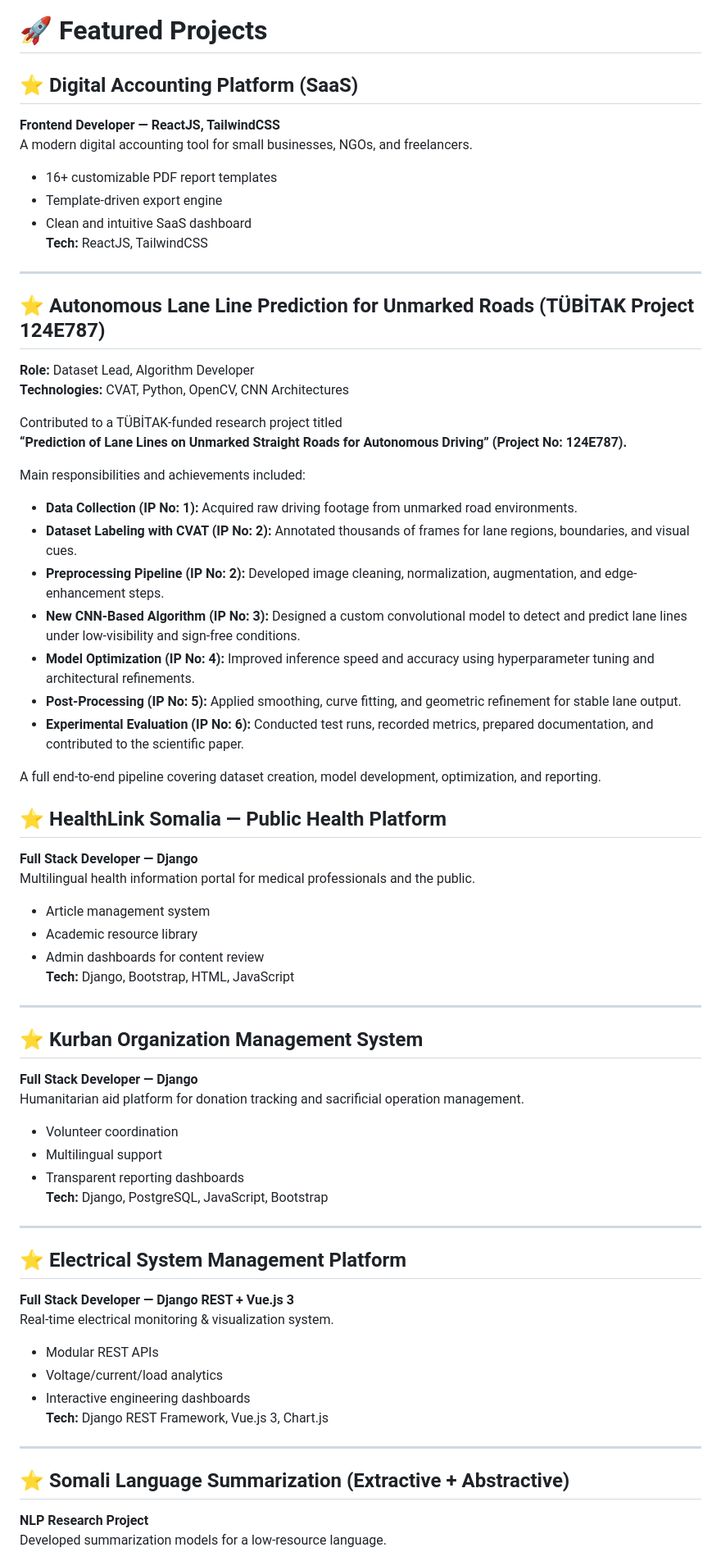
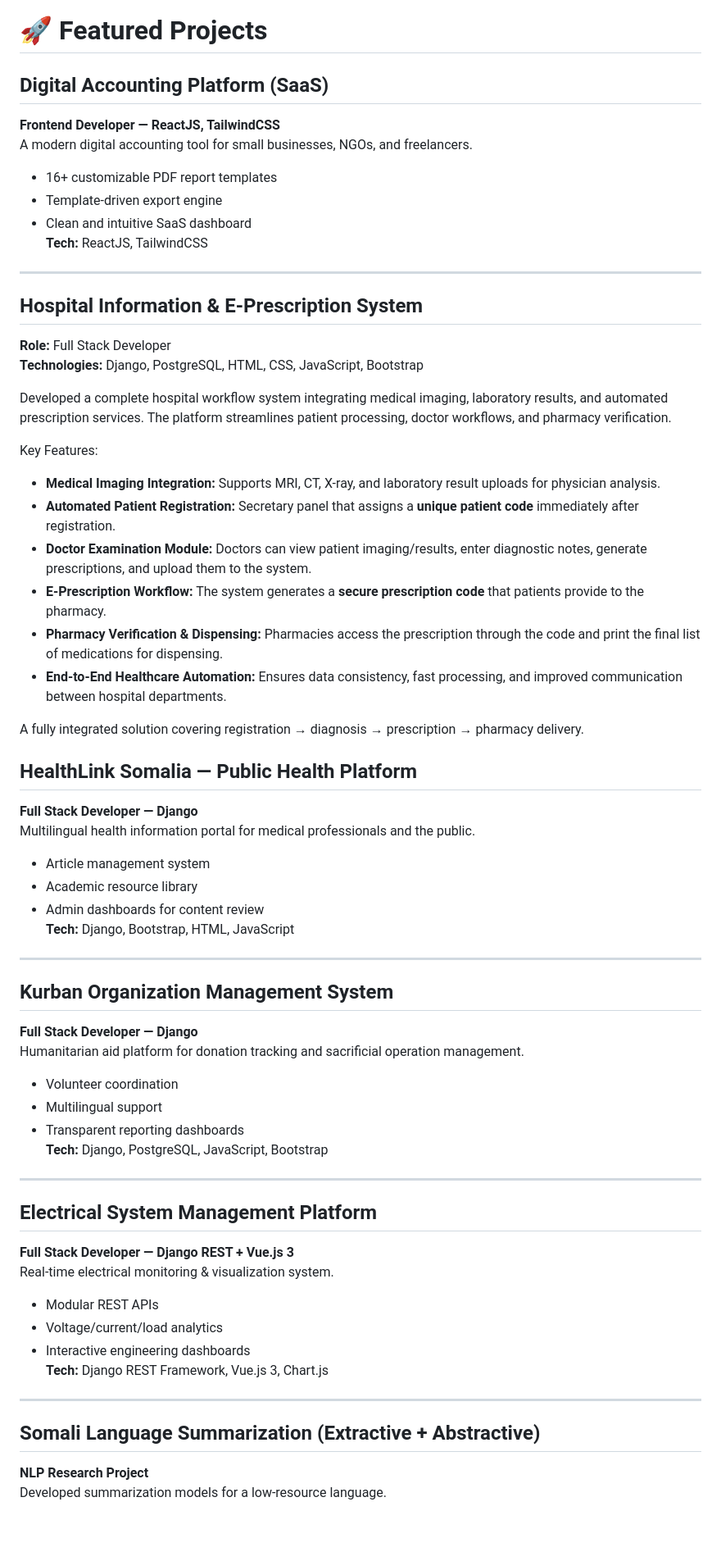
Before and after one commit to Mohamed-Qadar/Mohamed-Qadar, a Markdown page: README.md, the part around the change printed below. Shown: that part at 82% size. Rendered like a GitHub page; blank space fills up the shorter version.

```diff
--- a/README.md
+++ b/README.md
@@ -31,7 +67,7 @@ I am a Software Developer and Artificial Intelligence Researcher with practical
 
 # 🚀 Featured Projects
 
-## ⭐ Digital Accounting Platform (SaaS)
+##  Digital Accounting Platform (SaaS)
 **Frontend Developer — ReactJS, TailwindCSS**
 A modern digital accounting tool for small businesses, NGOs, and freelancers.
 - 16+ customizable PDF report templates
@@ -41,26 +77,25 @@ A modern digital accounting tool for small businesses, NGOs, and freelancers.
 
 ---
 
-## ⭐ Autonomous Lane Line Prediction for Unmarked Roads (TÜBİTAK Project 124E787)
-**Role:** Dataset Lead, Algorithm Developer
-**Technologies:** CVAT, Python, OpenCV, CNN Architectures
+##  Hospital Information & E-Prescription System
+**Role:** Full Stack Developer
+**Technologies:** Django, PostgreSQL, HTML, CSS, JavaScript, Bootstrap
 
-Contributed to a TÜBİTAK-funded research project titled
-**“Prediction of Lane Lines on Unmarked Straight Roads for Autonomous Driving” (Project No: 124E787).**
+Developed a complete hospital workflow system integrating medical imaging, laboratory results, and automated prescription services. The platform streamlines patient processing, doctor workflows, and pharmacy verification.
 
-Main responsibilities and achievements included:
-- **Data Collection (IP No: 1):** Acquired raw driving footage from unmarked road environments.
-- **Dataset Labeling with CVAT (IP No: 2):** Annotated thousands of frames for lane regions, boundaries, and visual cues.
-- **Preprocessing Pipeline (IP No: 2):** Developed image cleaning, normalization, augmentation, and edge-enhancement steps.
-- **New CNN-Based Algorithm (IP No: 3):** Designed a custom convolutional model to detect and predict lane lines under low-visibility and sign-free conditions.
-- **Model Optimization (IP No: 4):** Improved inference speed and accuracy using hyperparameter tuning and architectural refinements.
-- **Post-Processing (IP No: 5):** Applied smoothing, curve fitting, and geometric refinement for stable lane output.
-- **Experimental Evaluation (IP No: 6):** Conducted test runs, recorded metrics, prepared documentation, and contributed to the scientific paper.
+Key Features:
+- **Medical Imaging Integration:** Supports MRI, CT, X-ray, and laboratory result uploads for physician analysis.
+- **Automated Patient Registration:** Secretary panel that assigns a **unique patient code** immediately after registration.
+- **Doctor Examination Module:** Doctors can view patient imaging/results, enter diagnostic notes, generate prescriptions, and upload them to the system.
+- **E-Prescription Workflow:** The system generates a **secure prescription code** that patients provide to the pharmacy.
+- **Pharmacy Verification & Dispensing:** Pharmacies access the prescription through the code and print the final list of medications for dispensing.
+- **End-to-End Healthcare Automation:** Ensures data consistency, fast processing, and improved communication between hospital departments.
 
-A full end-to-end pipeline covering dataset creation, model development, optimization, and reporting.
+A fully integrated solution covering registration → diagnosis → prescription → pharmacy delivery.
 
 
-## ⭐ HealthLink Somalia — Public Health Platform
+
+##  HealthLink Somalia — Public Health Platform
 **Full Stack Developer — Django**
 Multilingual health information portal for medical professionals and the public.
 - Article management system
@@ -70,7 +105,7 @@ Multilingual health information portal for medical professionals and the public.
 
 ---
 
-## ⭐ Kurban Organization Management System
+##  Kurban Organization Management System
 **Full Stack Developer — Django**
 Humanitarian aid platform for donation tracking and sacrificial operation management.
 - Volunteer coordination
@@ -80,7 +115,7 @@ Humanitarian aid platform for donation tracking and sacrificial operation manage
 
 ---
 
-## ⭐ Electrical System Management Platform
+##  Electrical System Management Platform
 **Full Stack Developer — Django REST + Vue.js 3**
 Real-time electrical monitoring & visualization system.
 - Modular REST APIs
@@ -90,7 +125,7 @@ Real-time electrical monitoring & visualization system.
 
 ---
 
-## ⭐ Somali Language Summarization (Extractive + Abstractive)
+##  Somali Language Summarization (Extractive + Abstractive)
 **NLP Research Project**
 Developed summarization models for a low-resource language.
 - Transformer-based models
```
Also changed, not shown: other parts of README.md (+40 -4 lines).
